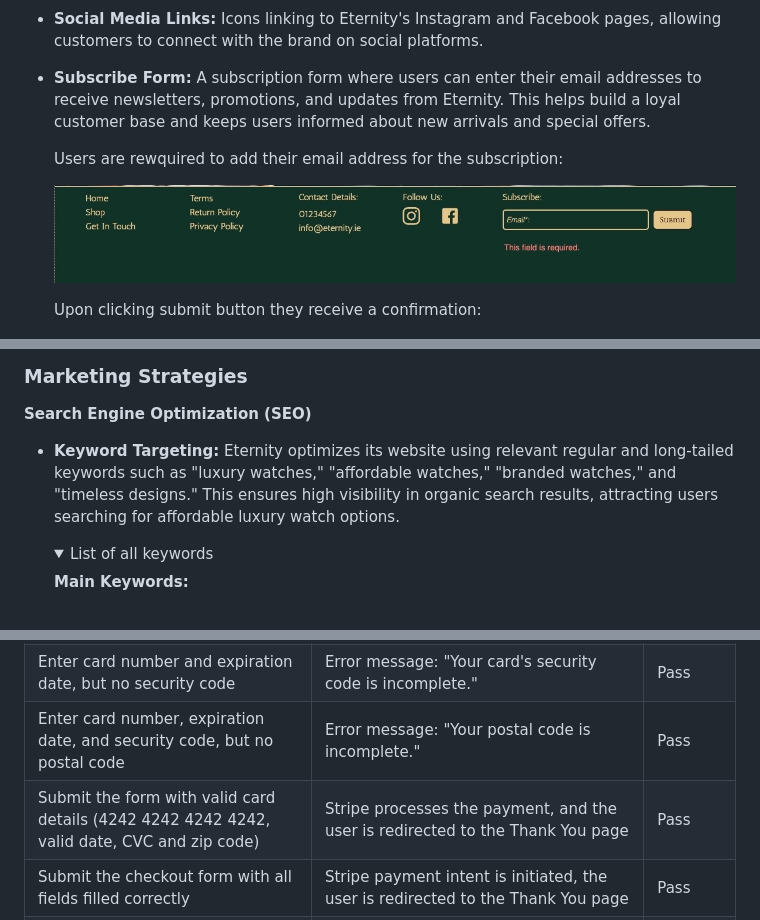
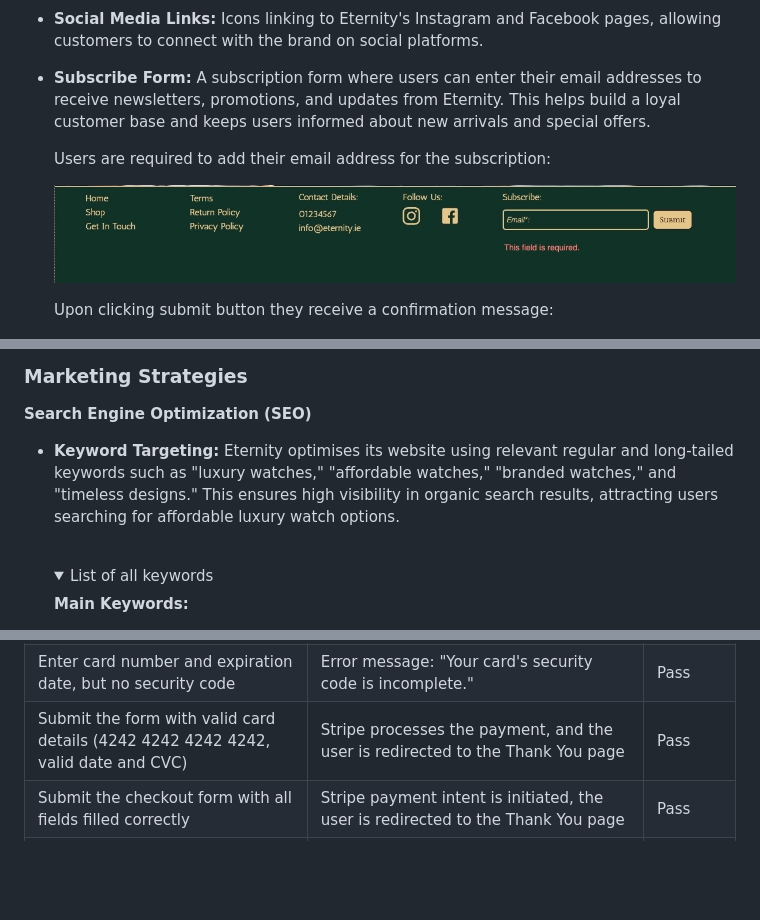
Before and after one commit to KatePaulauskas/watch-store, a Markdown page: README.md, 3 parts joined by grey strips. Rendered like a GitHub page; folded sections open; blank space fills up the shorter version.

Commit message:
docs: update Features section in README.md file

```diff
--- a/README.md
+++ b/README.md
@@ -875,10 +932,10 @@ The footer is displayed at the bottom of every page and contains essential infor
 * **Social Media Links:** Icons linking to Eternity's Instagram and Facebook pages, allowing customers to connect with the brand on social platforms.
 * **Subscribe Form:** A subscription form where users can enter their email addresses to receive newsletters, promotions, and updates from Eternity. This helps build a loyal customer base and keeps users informed about new arrivals and special offers.
 
-     Users are rewquired to add their email address for the subscription:
+     Users are required to add their email address for the subscription:
 
      ![Subscribe Form Email Required](/media/subscribe-email-required.jpeg)
 
-     Upon clicking submit button they receive a confirmation:
+     Upon clicking submit button they receive a confirmation message:
 
      ![Subscribe Form Confirmation](/media/subscribe-confirmation.jpeg)
@@ -1033,7 +1076,9 @@ TThe primary focus of the Eternity - Luxury Watch Store application is Business-
 
 **Search Engine Optimization (SEO)**
 
-- **Keyword Targeting:** Eternity optimizes its website using relevant regular and long-tailed keywords such as "luxury watches," "affordable watches," "branded watches," and "timeless designs." This ensures high visibility in organic search results, attracting users searching for affordable luxury watch options.
+- **Keyword Targeting:** Eternity optimises its website using relevant regular and long-tailed keywords such as "luxury watches," "affordable watches," "branded watches," and "timeless designs." This ensures high visibility in organic search results, attracting users searching for affordable luxury watch options.
+
+    <br>
 
      <details>
      <summary>List of all keywords</summary>
@@ -1272,8 +1327,7 @@ Eternity Luxury Watch Store leverages a B2C-focused model with well-rounded mark
 | Submit the form without entering a card number | Error message: "Your card number is incomplete." | Pass |
 | Enter card number but no expiration date  | Error message: "Your card's expiration date is incomplete." | Pass |
 | Enter card number and expiration date, but no security code | Error message: "Your card's security code is incomplete." | Pass |
-| Enter card number, expiration date, and security code, but no postal code | Error message: "Your postal code is incomplete." | Pass |
-| Submit the form with valid card details (4242 4242 4242 4242, valid date, CVC and zip code) | Stripe processes the payment, and the user is redirected to the Thank You page | Pass |
+| Submit the form with valid card details (4242 4242 4242 4242, valid date and CVC) | Stripe processes the payment, and the user is redirected to the Thank You page | Pass |
 | Submit the checkout form with all fields filled correctly | Stripe payment intent is initiated, the user is redirected to the Thank You page | Pass |
 | Submit the form with no add-ons | The order is created without add-ons, and payment proceeds successfully | Pass |
 
```
Also changed, not shown: other parts of README.md (+80 -27 lines).
